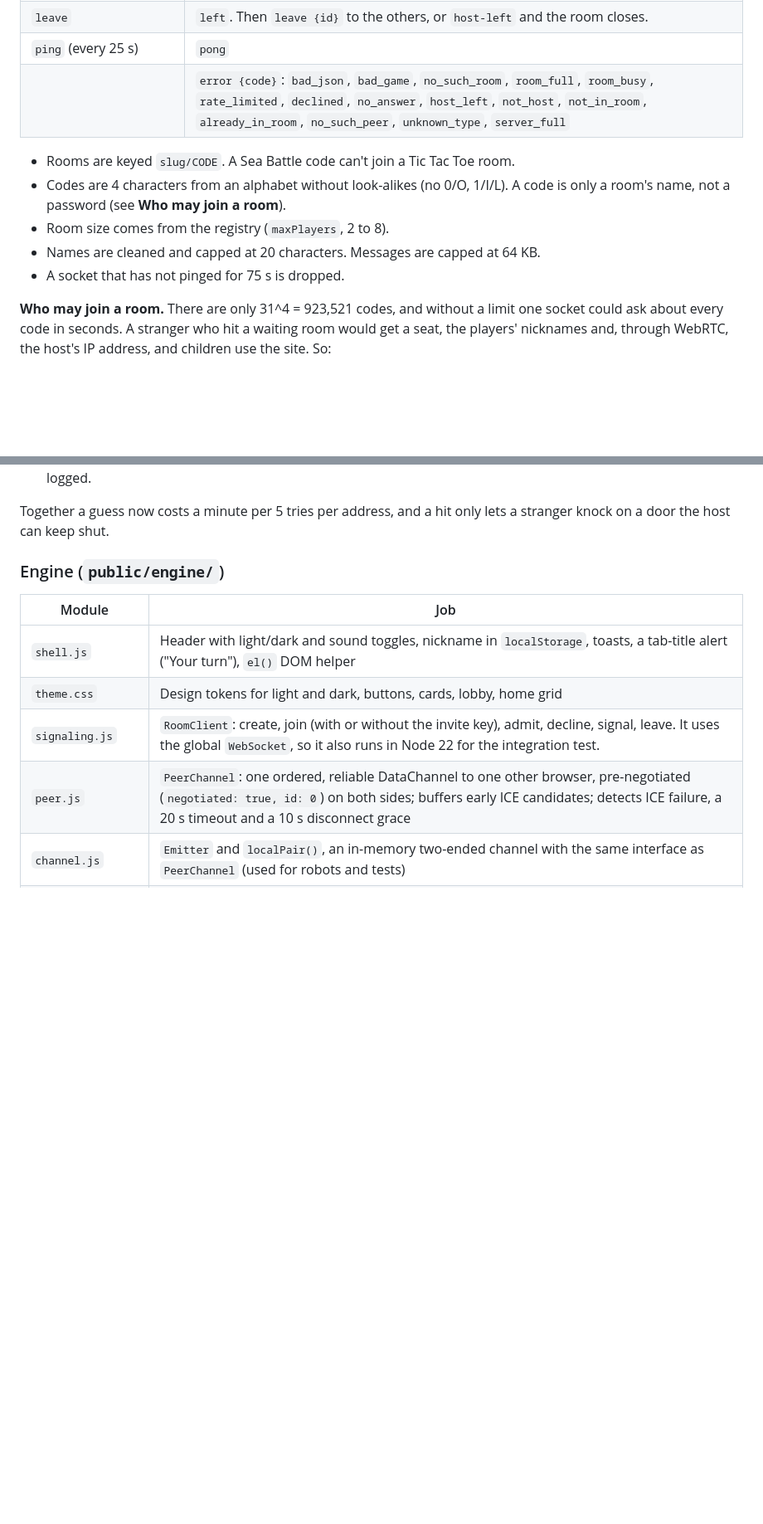
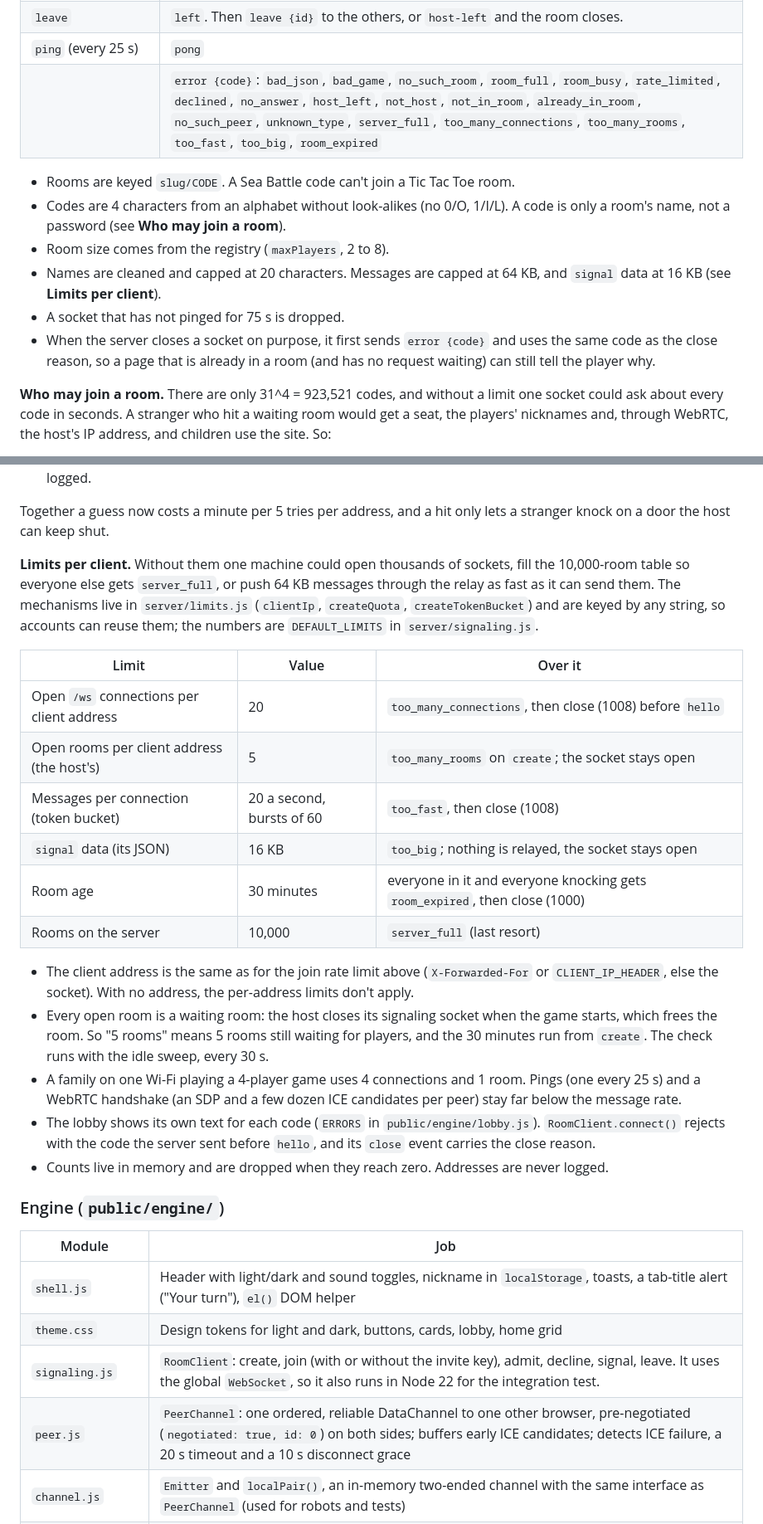
Before and after one commit to Faezehyas/dailydoseofplay, a Markdown page: ARCHITECTURE.md, 2 parts joined by grey strips. Shown at 83% size. Rendered like a GitHub page; blank space fills up the shorter version.

Commit message:
docs: describe per-client limits and their error codes

```diff
--- a/ARCHITECTURE.md
+++ b/ARCHITECTURE.md
@@ -83,14 +83,18 @@ upstream Node: `node:http`, the `upgrade` event, `fs.readFile` and `ws` (and so
 | `signal {to, data}` | `signal {from, data}` to `to`. `data` is opaque SDP or ICE. |
 | `leave` | `left`. Then `leave {id}` to the others, or `host-left` and the room closes. |
 | `ping` (every 25 s) | `pong` |
-| | `error {code}`: `bad_json`, `bad_game`, `no_such_room`, `room_full`, `room_busy`, `rate_limited`, `declined`, `no_answer`, `host_left`, `not_host`, `not_in_room`, `already_in_room`, `no_such_peer`, `unknown_type`, `server_full` |
+| | `error {code}`: `bad_json`, `bad_game`, `no_such_room`, `room_full`, `room_busy`, `rate_limited`, `declined`, `no_answer`, `host_left`, `not_host`, `not_in_room`, `already_in_room`, `no_such_peer`, `unknown_type`, `server_full`, `too_many_connections`, `too_many_rooms`, `too_fast`, `too_big`, `room_expired` |
 
 - Rooms are keyed `slug/CODE`. A Sea Battle code can't join a Tic Tac Toe room.
 - Codes are 4 characters from an alphabet without look-alikes (no 0/O, 1/I/L).
   A code is only a room's name, not a password (see **Who may join a room**).
 - Room size comes from the registry (`maxPlayers`, 2 to 8).
-- Names are cleaned and capped at 20 characters. Messages are capped at 64 KB.
+- Names are cleaned and capped at 20 characters. Messages are capped at 64 KB,
+  and `signal` data at 16 KB (see **Limits per client**).
 - A socket that has not pinged for 75 s is dropped.
+- When the server closes a socket on purpose, it first sends `error {code}`
+  and uses the same code as the close reason, so a page that is already in a
+  room (and has no request waiting) can still tell the player why.
 
 **Who may join a room.** There are only 31^4 = 923,521 codes, and without a
 limit one socket could ask about every code in seconds. A stranger who hit a
@@ -122,6 +126,38 @@ host's IP address, and children use the site. So:
 
 Together a guess now costs a minute per 5 tries per address, and a hit only
 lets a stranger knock on a door the host can keep shut.
+
+**Limits per client.** Without them one machine could open thousands of
+sockets, fill the 10,000-room table so everyone else gets `server_full`, or
+push 64 KB messages through the relay as fast as it can send them. The
+mechanisms live in `server/limits.js` (`clientIp`, `createQuota`,
+`createTokenBucket`) and are keyed by any string, so accounts can reuse them;
+the numbers are `DEFAULT_LIMITS` in `server/signaling.js`.
+
+| Limit | Value | Over it |
+|---|---|---|
+| Open `/ws` connections per client address | 20 | `too_many_connections`, then close (1008) before `hello` |
+| Open rooms per client address (the host's) | 5 | `too_many_rooms` on `create`; the socket stays open |
+| Messages per connection (token bucket) | 20 a second, bursts of 60 | `too_fast`, then close (1008) |
+| `signal` data (its JSON) | 16 KB | `too_big`; nothing is relayed, the socket stays open |
+| Room age | 30 minutes | everyone in it and everyone knocking gets `room_expired`, then close (1000) |
+| Rooms on the server | 10,000 | `server_full` (last resort) |
+
+- The client address is the same as for the join rate limit above
+  (`X-Forwarded-For` or `CLIENT_IP_HEADER`, else the socket). With no address,
+  the per-address limits don't apply.
+- Every open room is a waiting room: the host closes its signaling socket when
+  the game starts, which frees the room. So "5 rooms" means 5 rooms still
+  waiting for players, and the 30 minutes run from `create`. The check runs
+  with the idle sweep, every 30 s.
+- A family on one Wi-Fi playing a 4-player game uses 4 connections and 1 room.
+  Pings (one every 25 s) and a WebRTC handshake (an SDP and a few dozen ICE
+  candidates per peer) stay far below the message rate.
+- The lobby shows its own text for each code (`ERRORS` in
+  `public/engine/lobby.js`). `RoomClient.connect()` rejects with the code the
+  server sent before `hello`, and its `close` event carries the close reason.
+- Counts live in memory and are dropped when they reach zero. Addresses are
+  never logged.
 
 ### Engine (`public/engine/`)
 
```
Also changed, not shown: other parts of ARCHITECTURE.md (+1 -1 lines).
